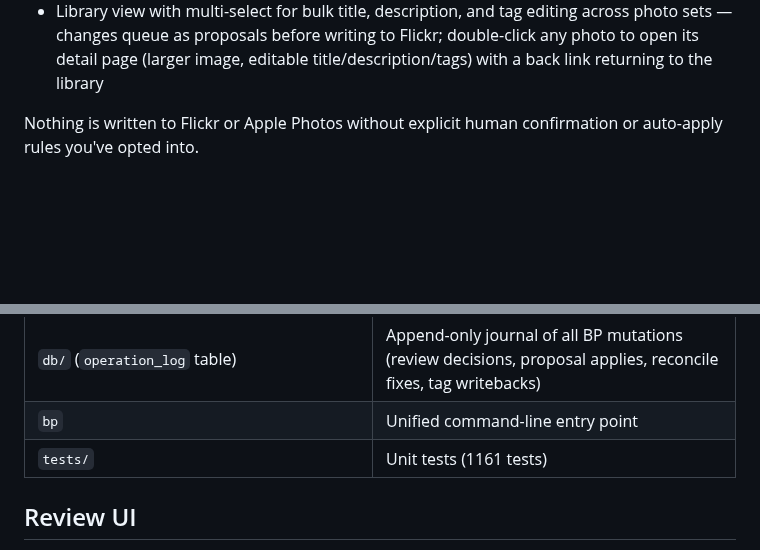
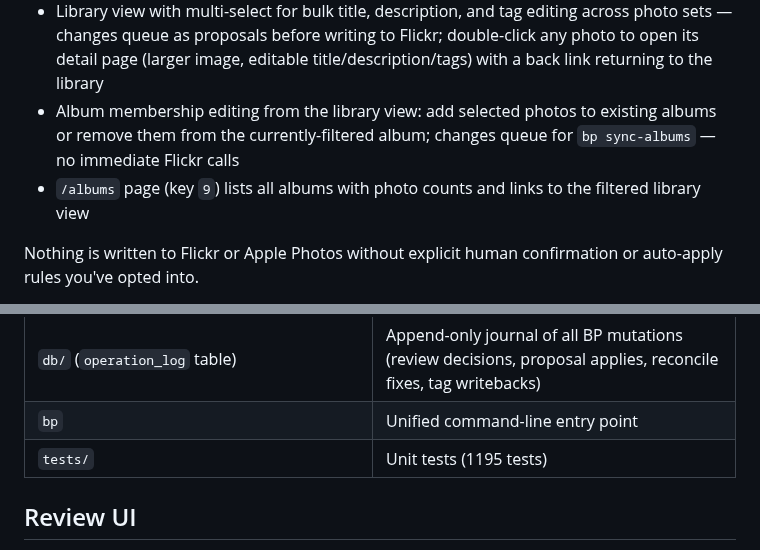
Before and after one commit to cdevers/Blue-Pearmain, a Markdown page: README.md, 2 parts joined by grey strips. Drawn GitHub-style; blank space fills up the shorter version.

Commit message:
docs(#135): README + mark spec done
Co-Authored-By: Claude Sonnet 4.6 <noreply@anthropic.com>

```diff
--- a/README.md
+++ b/README.md
@@ -23,6 +23,8 @@ Blue Pearmain addresses both:
 - Keeps Flickr and Apple Photos metadata in sync: auto-applies non-conflicts, queues collisions for human resolution
 - Serves a local web UI for the review queue, metadata proposals, duplicates, and album management
 - Library view with multi-select for bulk title, description, and tag editing across photo sets — changes queue as proposals before writing to Flickr; double-click any photo to open its detail page (larger image, editable title/description/tags) with a back link returning to the library
+- Album membership editing from the library view: add selected photos to existing albums or remove them from the currently-filtered album; changes queue for `bp sync-albums` — no immediate Flickr calls
+- `/albums` page (key `9`) lists all albums with photo counts and links to the filtered library view
 
 Nothing is written to Flickr or Apple Photos without explicit human confirmation or auto-apply rules you've opted into.
 
@@ -227,7 +229,7 @@ For ongoing use, all three services run as launchd agents — no terminal window
 | `db/migrate_003_dimensions_and_dedup.py` | DB migration: adds width/height columns and duplicate_groups table |
 | `db/` (`operation_log` table) | Append-only journal of all BP mutations (review decisions, proposal applies, reconcile fixes, tag writebacks) |
 | `bp` | Unified command-line entry point |
-| `tests/` | Unit tests (1161 tests) |
+| `tests/` | Unit tests (1195 tests) |
 
 ## Review UI
 
```
Also changed, not shown: other parts of README.md (+1 -1 lines), 1 other file.
